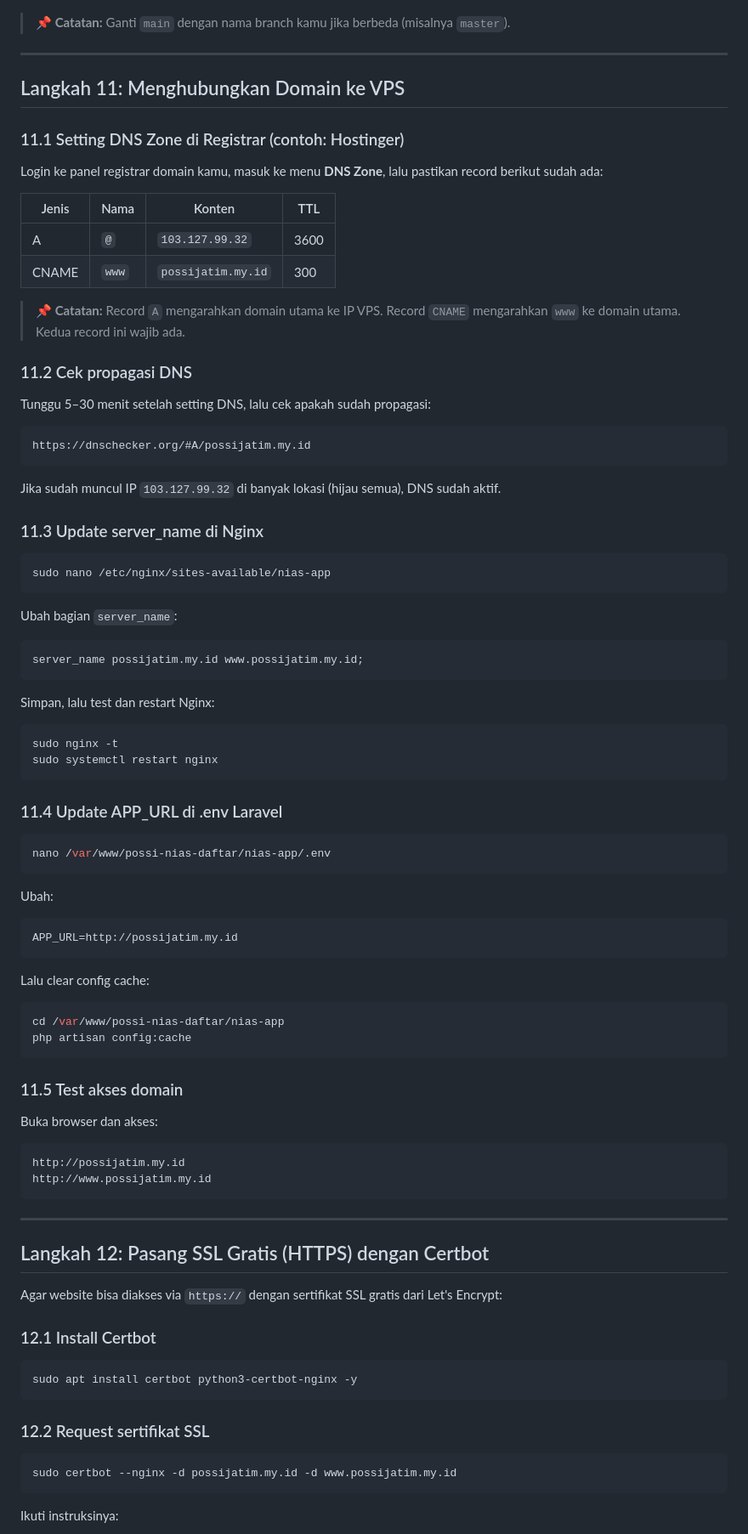
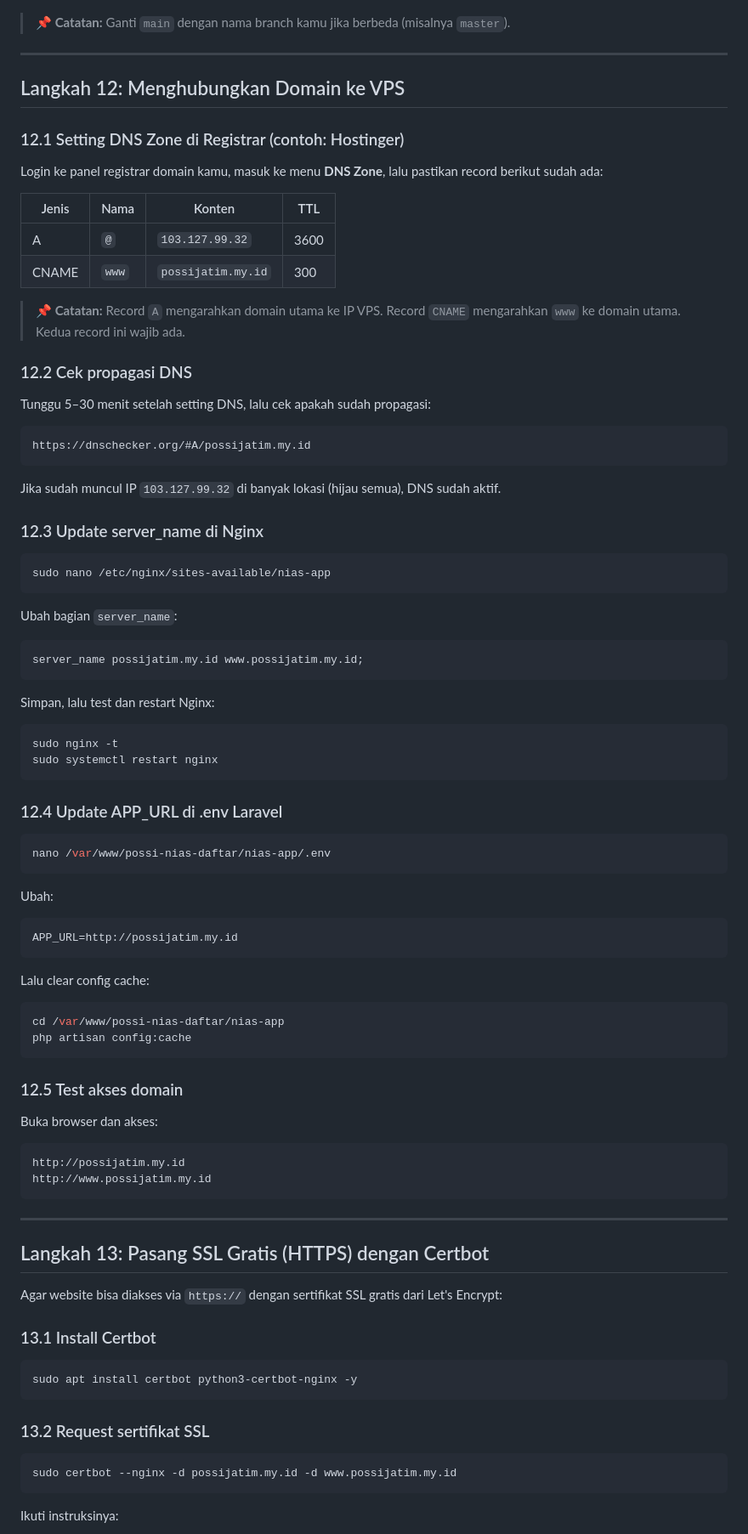
Before and after one commit to adityakusumo/possi-nias-daftar, a Markdown page: Setup_Guide.md, the part around one of its changes. Shown at 85% size. Drawn GitHub-style.

````diff
--- a/Setup_Guide.md
+++ b/Setup_Guide.md
@@ -334,9 +388,9 @@ sudo systemctl restart nginx
 
 ---
 
-## Langkah 11: Menghubungkan Domain ke VPS
+## Langkah 12: Menghubungkan Domain ke VPS
 
-### 11.1 Setting DNS Zone di Registrar (contoh: Hostinger)
+### 12.1 Setting DNS Zone di Registrar (contoh: Hostinger)
 
 Login ke panel registrar domain kamu, masuk ke menu **DNS Zone**, lalu pastikan record berikut sudah ada:
 
@@ -347,7 +401,7 @@ Login ke panel registrar domain kamu, masuk ke menu **DNS Zone**, lalu pastikan
 
 > **📌 Catatan:** Record `A` mengarahkan domain utama ke IP VPS. Record `CNAME` mengarahkan `www` ke domain utama. Kedua record ini wajib ada.
 
-### 11.2 Cek propagasi DNS
+### 12.2 Cek propagasi DNS
 
 Tunggu 5–30 menit setelah setting DNS, lalu cek apakah sudah propagasi:
 
@@ -357,7 +411,7 @@ https://dnschecker.org/#A/possijatim.my.id
 
 Jika sudah muncul IP `103.127.99.32` di banyak lokasi (hijau semua), DNS sudah aktif.
 
-### 11.3 Update server_name di Nginx
+### 12.3 Update server_name di Nginx
 
 ```bash
 sudo nano /etc/nginx/sites-available/nias-app
@@ -376,7 +430,7 @@ sudo nginx -t
 sudo systemctl restart nginx
 ```
 
-### 11.4 Update APP_URL di .env Laravel
+### 12.4 Update APP_URL di .env Laravel
 
 ```bash
 nano /var/www/possi-nias-daftar/nias-app/.env
@@ -395,7 +449,7 @@ cd /var/www/possi-nias-daftar/nias-app
 php artisan config:cache
 ```
 
-### 11.5 Test akses domain
+### 12.5 Test akses domain
 
 Buka browser dan akses:
 
@@ -406,17 +460,17 @@ http://www.possijatim.my.id
 
 ---
 
-## Langkah 12: Pasang SSL Gratis (HTTPS) dengan Certbot
+## Langkah 13: Pasang SSL Gratis (HTTPS) dengan Certbot
 
 Agar website bisa diakses via `https://` dengan sertifikat SSL gratis dari Let's Encrypt:
 
-### 12.1 Install Certbot
+### 13.1 Install Certbot
 
 ```bash
 sudo apt install certbot python3-certbot-nginx -y
 ```
 
-### 12.2 Request sertifikat SSL
+### 13.2 Request sertifikat SSL
 
 ```bash
 sudo certbot --nginx -d possijatim.my.id -d www.possijatim.my.id
````
Also changed, not shown: other parts of Setup_Guide.md (+86 -32 lines).
